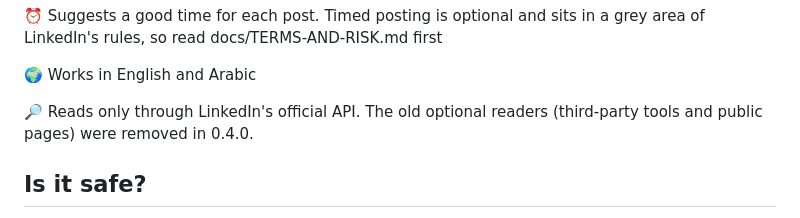
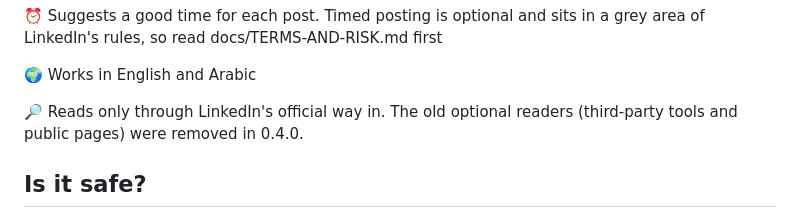
Before and after one commit to NJ-Burrito/Profile-Wrap, a Markdown page: README.md, the part around the change. Drawn GitHub-style.

Commit message:
README: plain wording for the readers removal
Co-Authored-By: Claude Opus 5.5 <noreply@anthropic.com>

```diff
--- a/README.md
+++ b/README.md
@@ -144,7 +144,7 @@ Stuck? [Step-by-step guide with pictures of what you will see](docs/INSTALL-DESK
 
 🌍 Works in English and Arabic
 
-🔎 Reads only through LinkedIn's official API. The old optional readers (third-party tools and public pages) were removed in 0.4.0.
+🔎 Reads only through LinkedIn's official way in. The old optional readers (third-party tools and public pages) were removed in 0.4.0.
 
 ## Is it safe?
 
```
